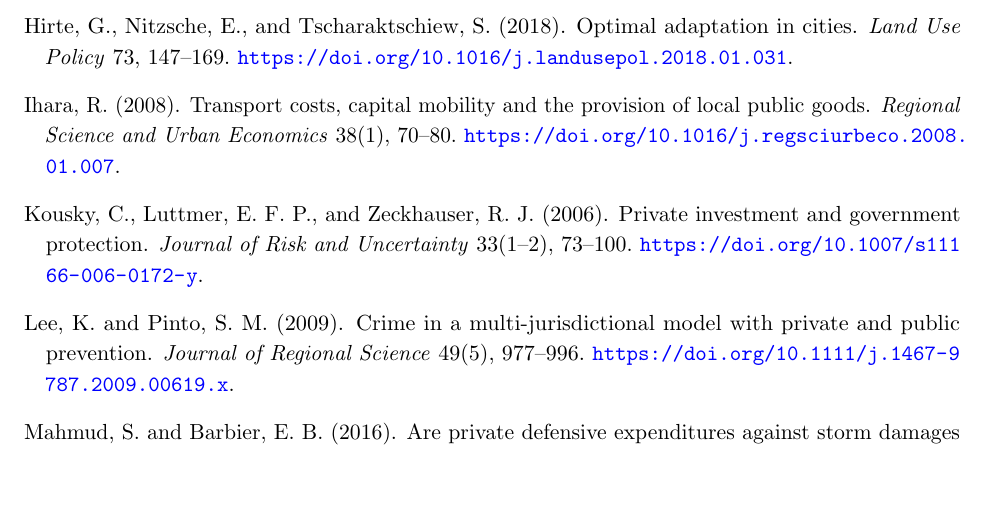
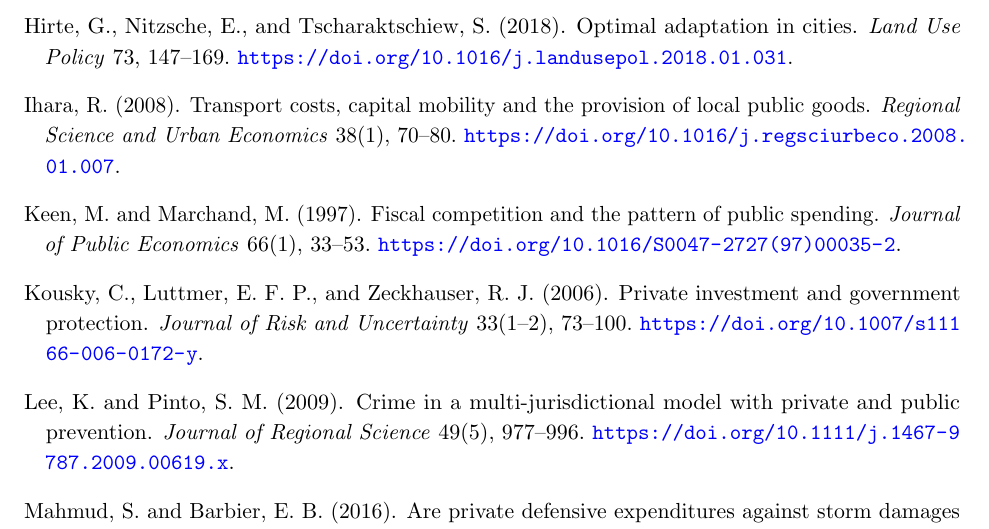
Before and after one commit to ryotamatsuki/public-climate-protection-private-production-redundancy, a LaTeX paper (submission/JPET/main.tex, which reads submission/JPET/references.tex): part of page 16 of 17, cut so that both start at the same text, the shorter picture padded with empty space. Compiled offline with pdfLaTeX.

Commit message:
literature: explicitly acknowledge Keen–Marchand public input overprovision precedent

```diff
--- a/submission/JPET/references.tex
+++ b/submission/JPET/references.tex
@@ -78,6 +78,12 @@ Hirte, G., Nitzsche, E., and Tscharaktschiew, S. (2018).
 Ihara, R. (2008).
 \newblock Transport costs, capital mobility and the provision of local public goods.
 \newblock \emph{Regional Science and Urban Economics} 38(1), 70--80. \url{https://doi.org/10.1016/j.regsciurbeco.2008.01.007}.
+
+\bibitem[Keen and Marchand(1997)]{KeenMarchand1997}
+Keen, M. and Marchand, M. (1997).
+\newblock Fiscal competition and the pattern of public spending.
+\newblock \emph{Journal of Public Economics} 66(1), 33--53.
+\url{https://doi.org/10.1016/S0047-2727(97)00035-2}.
 
 \bibitem[Kousky et~al.(2006)Kousky, Luttmer, and Zeckhauser]{KouskyLuttmerZeckhauser2006}
 Kousky, C., Luttmer, E.~F.~P., and Zeckhauser, R.~J. (2006).
```
